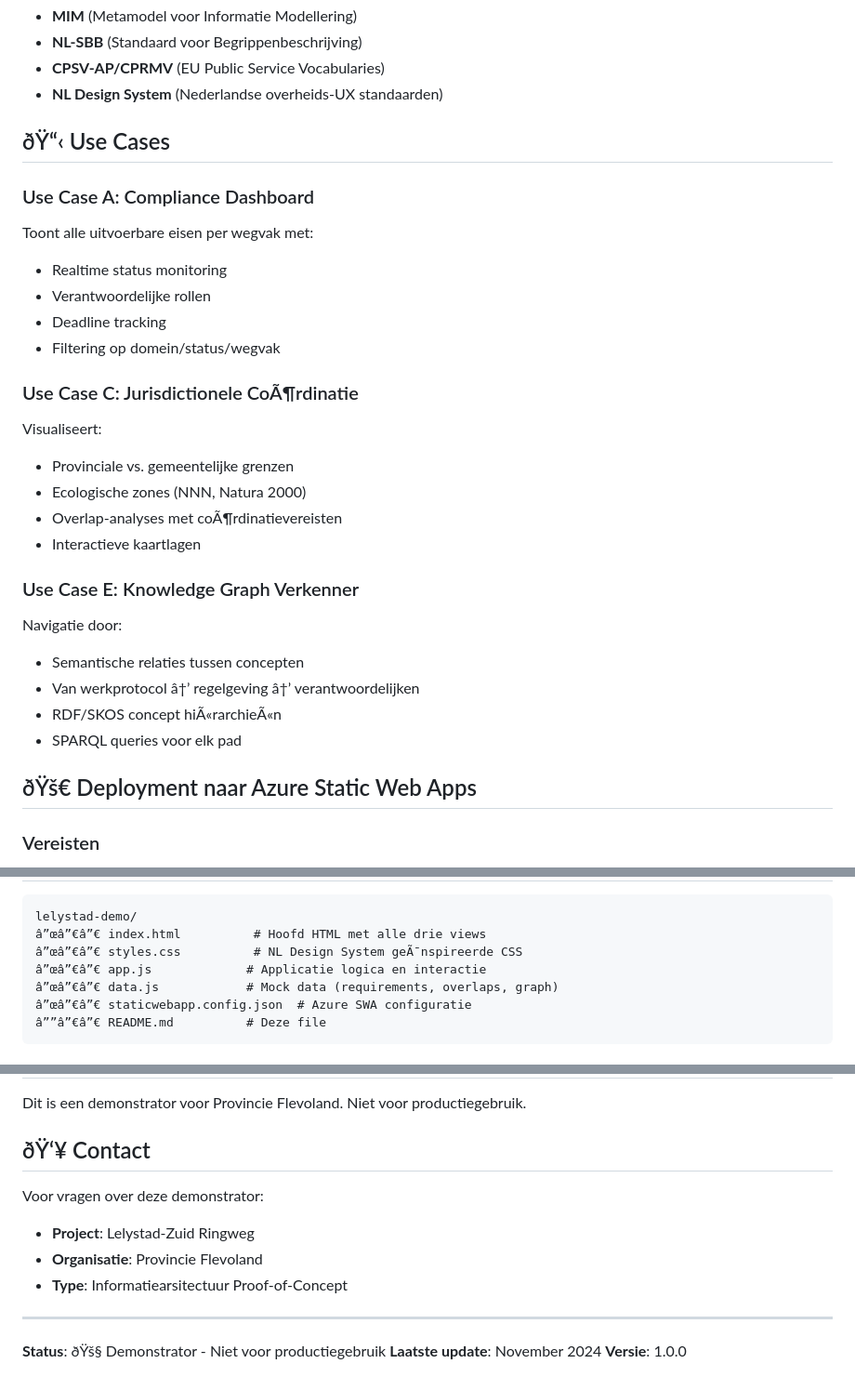
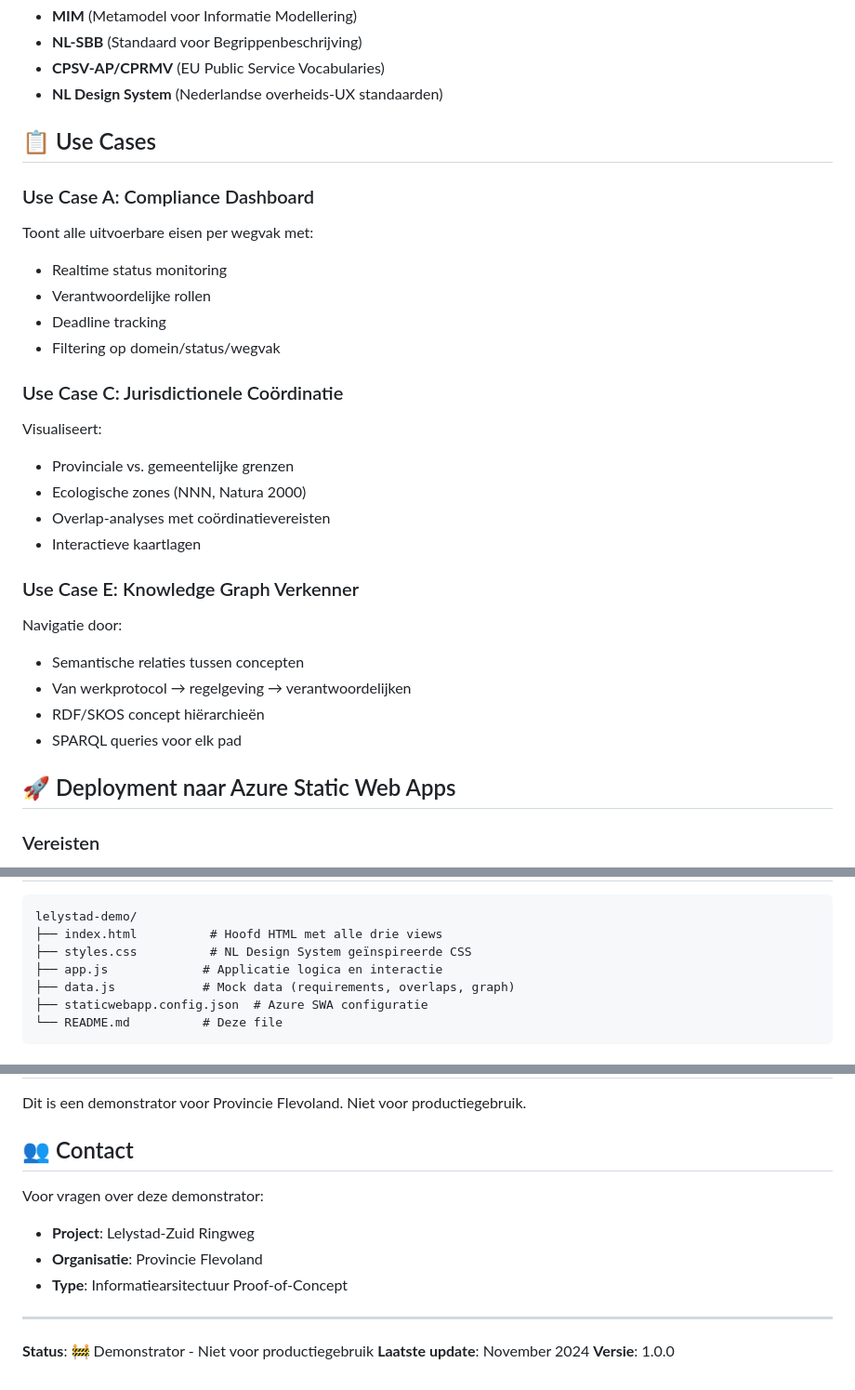
Before and after one commit to sgort/iou, a Markdown page: README.md, 3 parts joined by grey strips. Shown: that part at 93% size. Rendered like a GitHub page.

````diff
--- a/README.md
+++ b/README.md
@@ -18,7 +18,7 @@ De demonstrator is gebouwd volgens:
 - **CPSV-AP/CPRMV** (EU Public Service Vocabularies)
 - **NL Design System** (Nederlandse overheids-UX standaarden)
 
-## ðŸ“‹ Use Cases
+## 📋 Use Cases
 
 ### Use Case A: Compliance Dashboard
 Toont alle uitvoerbare eisen per wegvak met:
@@ -27,21 +27,21 @@ Toont alle uitvoerbare eisen per wegvak met:
 - Deadline tracking
 - Filtering op domein/status/wegvak
 
-### Use Case C: Jurisdictionele CoÃ¶rdinatie
+### Use Case C: Jurisdictionele Coördinatie
 Visualiseert:
 - Provinciale vs. gemeentelijke grenzen
 - Ecologische zones (NNN, Natura 2000)
-- Overlap-analyses met coÃ¶rdinatievereisten
+- Overlap-analyses met coördinatievereisten
 - Interactieve kaartlagen
 
 ### Use Case E: Knowledge Graph Verkenner
 Navigatie door:
 - Semantische relaties tussen concepten
-- Van werkprotocol â†’ regelgeving â†’ verantwoordelijken
-- RDF/SKOS concept hiÃ«rarchieÃ«n
+- Van werkprotocol → regelgeving → verantwoordelijken
+- RDF/SKOS concept hiërarchieën
 - SPARQL queries voor elk pad
 
-## ðŸš€ Deployment naar Azure Static Web Apps
+## 🚀 Deployment naar Azure Static Web Apps
 
 ### Vereisten
 - Azure account met actieve subscription
@@ -138,11 +138,11 @@ Azure Static Web Apps voorziet automatisch van gratis SSL certificaten via Let's
 
 ```
 lelystad-demo/
-â”œâ”€â”€ index.html          # Hoofd HTML met alle drie views
-â”œâ”€â”€ styles.css          # NL Design System geÃ¯nspireerde CSS
-â”œâ”€â”€ app.js             # Applicatie logica en interactie
-â”œâ”€â”€ data.js            # Mock data (requirements, overlaps, graph)
-â”œâ”€â”€ staticwebapp.config.json  # Azure SWA configuratie
-â””â”€â”€ README.md          # Deze file
+├── index.html          # Hoofd HTML met alle drie views
+├── styles.css          # NL Design System geïnspireerde CSS
+├── app.js             # Applicatie logica en interactie
+├── data.js            # Mock data (requirements, overlaps, graph)
+├── staticwebapp.config.json  # Azure SWA configuratie
+└── README.md          # Deze file
 ```
 
@@ -218,7 +218,7 @@ Voor productie-implementatie zou deze demo uitgebreid worden met:
 
 Dit is een demonstrator voor Provincie Flevoland. Niet voor productiegebruik.
 
-## ðŸ‘¥ Contact
+## 👥 Contact
 
 Voor vragen over deze demonstrator:
 - **Project**: Lelystad-Zuid Ringweg
@@ -227,6 +227,6 @@ Voor vragen over deze demonstrator:
 
 ---
 
-**Status**: ðŸš§ Demonstrator - Niet voor productiegebruik
+**Status**: 🚧 Demonstrator - Niet voor productiegebruik
 **Laatste update**: November 2024
 **Versie**: 1.0.0
````
Also changed, not shown: other parts of README.md (+11 -11 lines).
